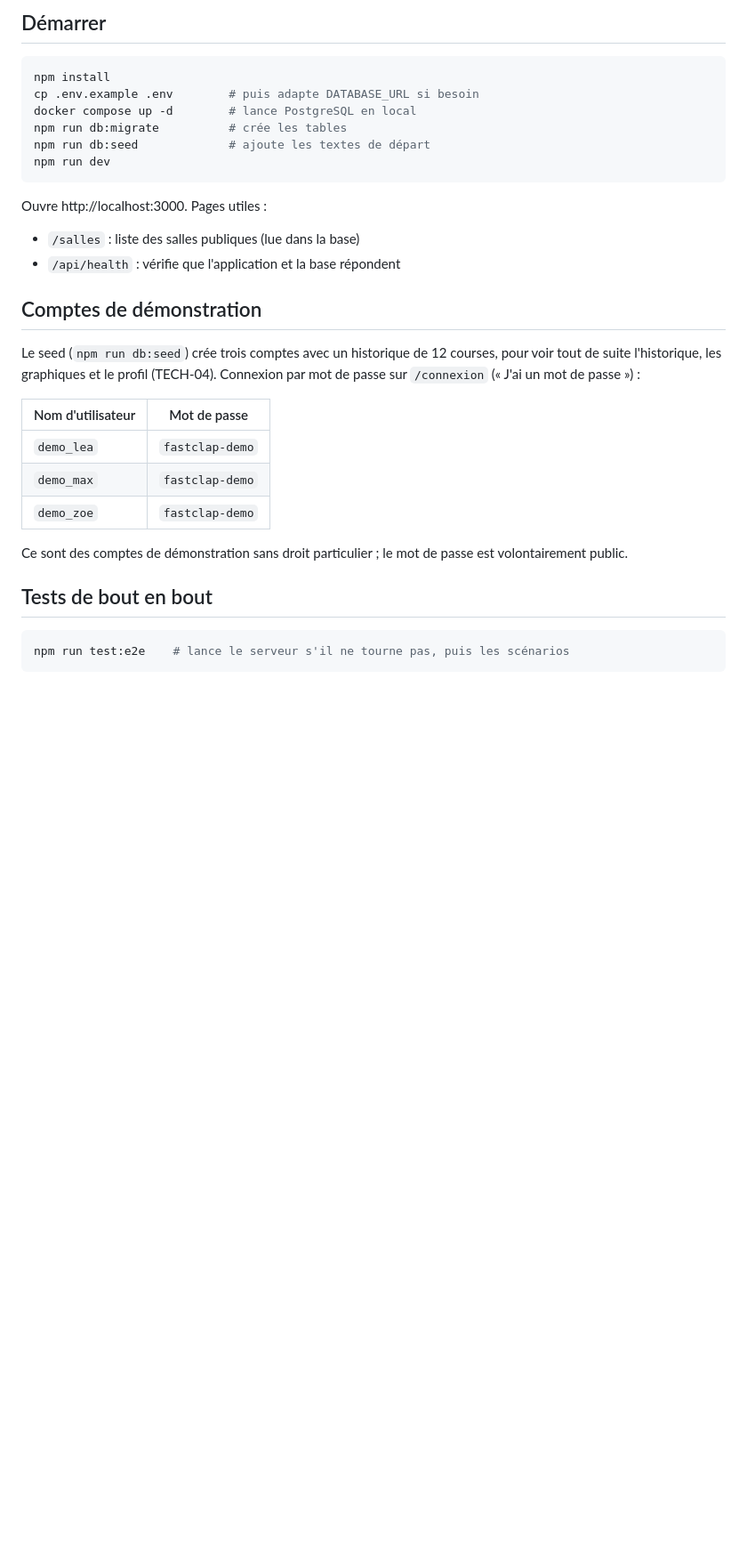
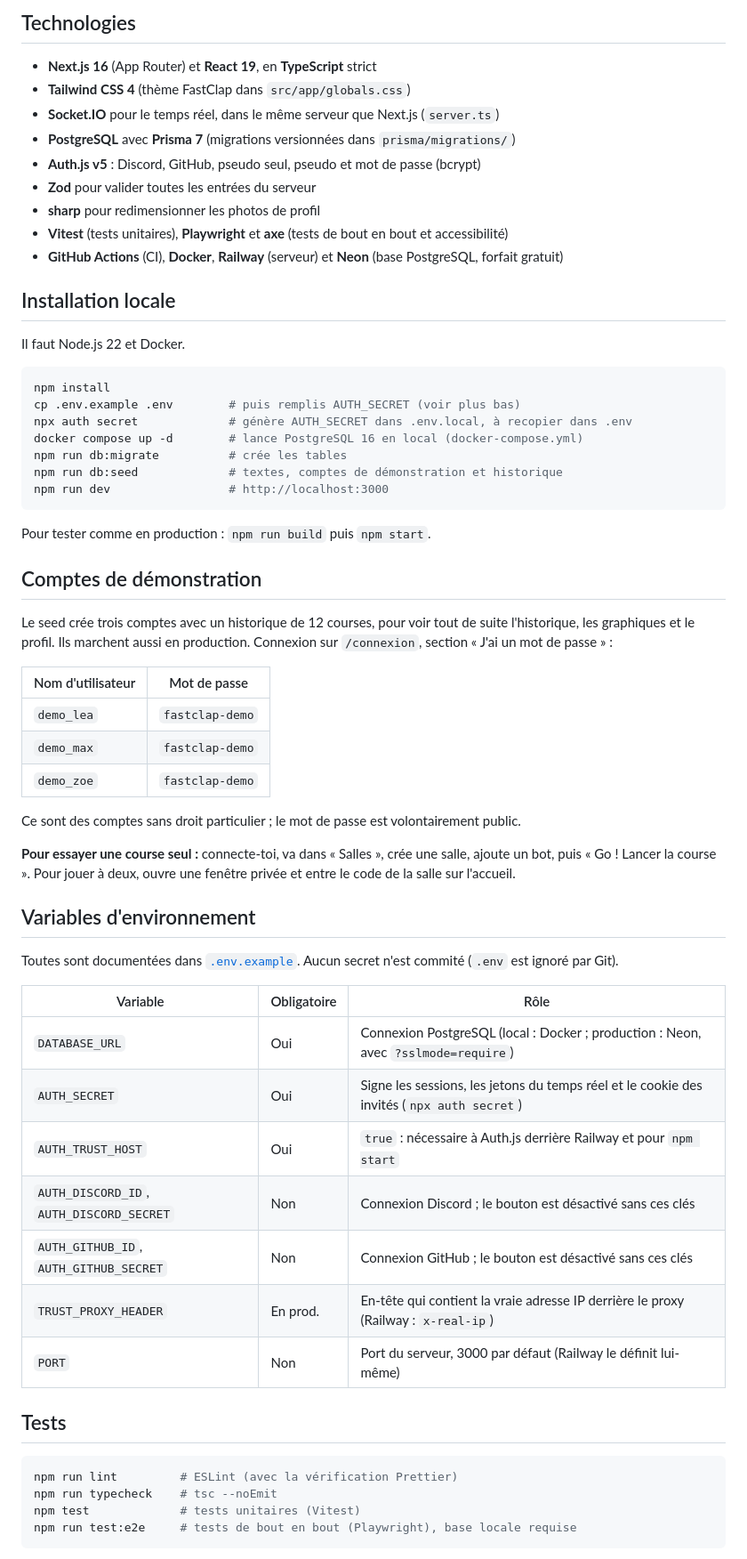
Before and after one commit to blanchejose/fastclap, a Markdown page: README.md, the part around one of its changes. Shown at 89% size. Rendered like a GitHub page; blank space fills up the shorter version.

````diff
--- a/README.md
+++ b/README.md
@@ -22,26 +25,37 @@ Hébergé sur Railway (Docker, HTTPS, toujours allumé), base PostgreSQL sur Neo
 
-## Démarrer
+## Technologies
+
+- **Next.js 16** (App Router) et **React 19**, en **TypeScript** strict
+- **Tailwind CSS 4** (thème FastClap dans `src/app/globals.css`)
+- **Socket.IO** pour le temps réel, dans le même serveur que Next.js (`server.ts`)
+- **PostgreSQL** avec **Prisma 7** (migrations versionnées dans `prisma/migrations/`)
+- **Auth.js v5** : Discord, GitHub, pseudo seul, pseudo et mot de passe (bcrypt)
+- **Zod** pour valider toutes les entrées du serveur
+- **sharp** pour redimensionner les photos de profil
+- **Vitest** (tests unitaires), **Playwright** et **axe** (tests de bout en bout et accessibilité)
+- **GitHub Actions** (CI), **Docker**, **Railway** (serveur) et **Neon** (base PostgreSQL, forfait gratuit)
+
+## Installation locale
+
+Il faut Node.js 22 et Docker.
 
 ```bash
 npm install
-cp .env.example .env        # puis adapte DATABASE_URL si besoin
-docker compose up -d        # lance PostgreSQL en local
+cp .env.example .env        # puis remplis AUTH_SECRET (voir plus bas)
+npx auth secret             # génère AUTH_SECRET dans .env.local, à recopier dans .env
+docker compose up -d        # lance PostgreSQL 16 en local (docker-compose.yml)
 npm run db:migrate          # crée les tables
-npm run db:seed             # ajoute les textes de départ
-npm run dev
+npm run db:seed             # textes, comptes de démonstration et historique
+npm run dev                 # http://localhost:3000
 ```
 
-Ouvre http://localhost:3000. Pages utiles :
-
-- `/salles` : liste des salles publiques (lue dans la base)
-- `/api/health` : vérifie que l'application et la base répondent
+Pour tester comme en production : `npm run build` puis `npm start`.
 
 ## Comptes de démonstration
 
-Le seed (`npm run db:seed`) crée trois comptes avec un historique de 12
-courses, pour voir tout de suite l'historique, les graphiques et le profil
-(TECH-04). Connexion par mot de passe sur `/connexion` (« J'ai un mot de
-passe ») :
+Le seed crée trois comptes avec un historique de 12 courses, pour voir tout
+de suite l'historique, les graphiques et le profil. Ils marchent aussi en
+production. Connexion sur `/connexion`, section « J'ai un mot de passe » :
 
 | Nom d'utilisateur | Mot de passe    |
 | ----------------- | --------------- |
@@ -49,12 +63,34 @@ passe ») :
 | `demo_max`        | `fastclap-demo` |
 | `demo_zoe`        | `fastclap-demo` |
 
-Ce sont des comptes de démonstration sans droit particulier ; le mot de passe
-est volontairement public.
+Ce sont des comptes sans droit particulier ; le mot de passe est
+volontairement public.
 
-## Tests de bout en bout
+**Pour essayer une course seul :** connecte-toi, va dans « Salles », crée une
+salle, ajoute un bot, puis « Go ! Lancer la course ». Pour jouer à deux, ouvre
+une fenêtre privée et entre le code de la salle sur l'accueil.
+
+## Variables d'environnement
+
+Toutes sont documentées dans [`.env.example`](.env.example). Aucun secret
+n'est commité (`.env` est ignoré par Git).
+
+| Variable                                 | Obligatoire | Rôle                                                                                      |
+| ---------------------------------------- | ----------- | ----------------------------------------------------------------------------------------- |
+| `DATABASE_URL`                           | Oui         | Connexion PostgreSQL (local : Docker ; production : Neon, avec `?sslmode=require`)        |
+| `AUTH_SECRET`                            | Oui         | Signe les sessions, les jetons du temps réel et le cookie des invités (`npx auth secret`) |
+| `AUTH_TRUST_HOST`                        | Oui         | `true` : nécessaire à Auth.js derrière Railway et pour `npm start`                        |
+| `AUTH_DISCORD_ID`, `AUTH_DISCORD_SECRET` | Non         | Connexion Discord ; le bouton est désactivé sans ces clés                                 |
+| `AUTH_GITHUB_ID`, `AUTH_GITHUB_SECRET`   | Non         | Connexion GitHub ; le bouton est désactivé sans ces clés                                  |
+| `TRUST_PROXY_HEADER`                     | En prod.    | En-tête qui contient la vraie adresse IP derrière le proxy (Railway : `x-real-ip`)        |
+| `PORT`                                   | Non         | Port du serveur, 3000 par défaut (Railway le définit lui-même)                            |
+
+## Tests
 
 ```bash
-npm run test:e2e    # lance le serveur s'il ne tourne pas, puis les scénarios
+npm run lint         # ESLint (avec la vérification Prettier)
+npm run typecheck    # tsc --noEmit
+npm test             # tests unitaires (Vitest)
+npm run test:e2e     # tests de bout en bout (Playwright), base locale requise
 ```
 
````
Also changed, not shown: other parts of README.md (+62 -86 lines), docs/DEPLOIEMENT.md (+3 -1 lines), docs/images/captures/accueil.png (added), docs/images/captures/course.png (added), docs/images/captures/historique-sombre.png (added), docs/images/captures/profil.png (added), docs/images/captures/resultats.png (added), docs/images/captures/salle-attente.png (added), 1 other file.
